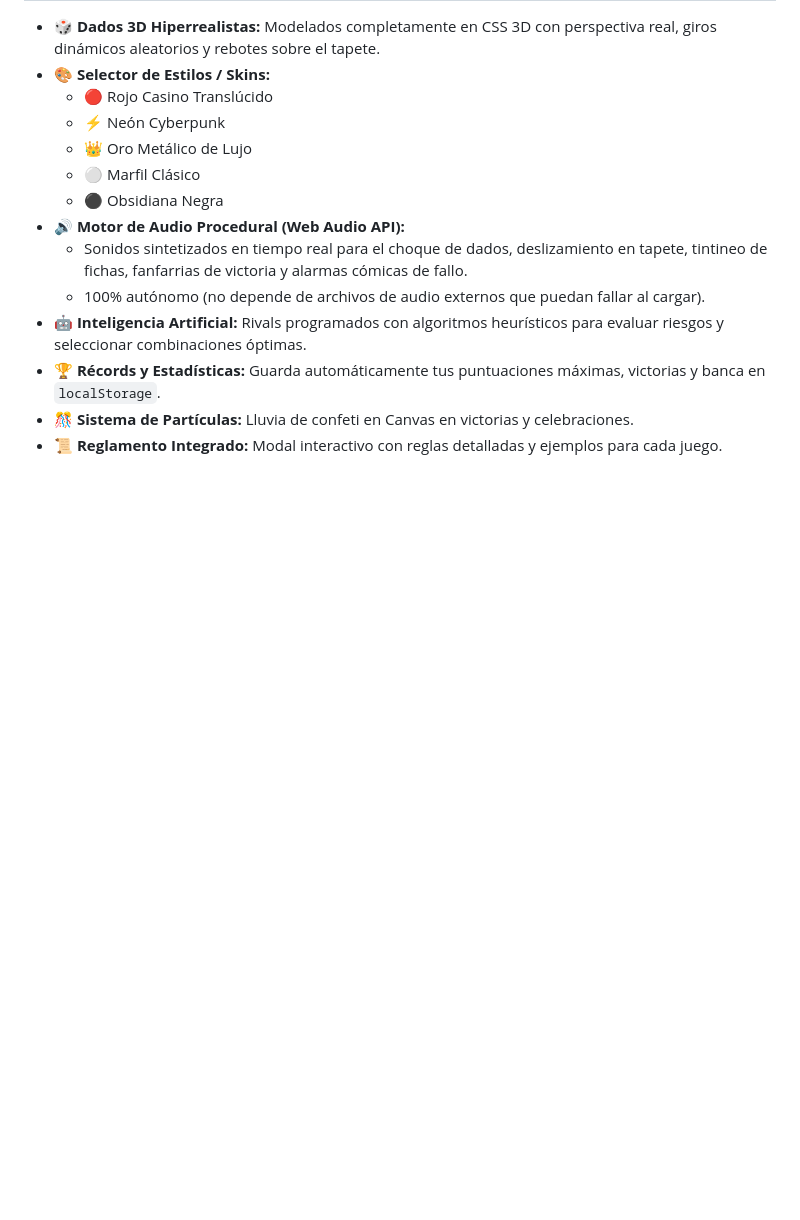
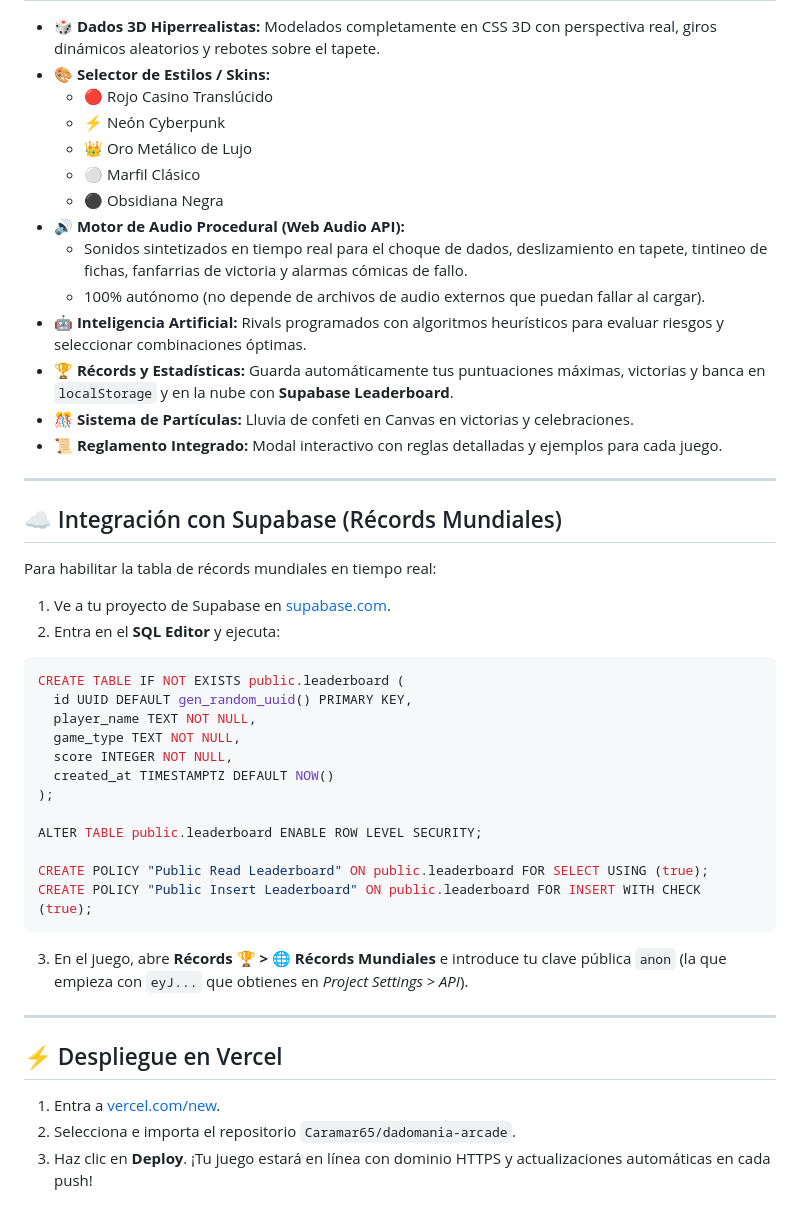
Before and after one commit to Caramar65/dadomania-arcade, a Markdown page: README.md, the part around the change. Rendered like a GitHub page; blank space fills up the shorter version.

Commit message:
docs: add Supabase SQL setup and Vercel deployment instructions

````diff
--- a/README.md
+++ b/README.md
@@ -55,6 +55,38 @@ No requiere instalar nada ni usar Node.js:
   - Sonidos sintetizados en tiempo real para el choque de dados, deslizamiento en tapete, tintineo de fichas, fanfarrias de victoria y alarmas cómicas de fallo.
   - 100% autónomo (no depende de archivos de audio externos que puedan fallar al cargar).
 - **🤖 Inteligencia Artificial:** Rivals programados con algoritmos heurísticos para evaluar riesgos y seleccionar combinaciones óptimas.
-- **🏆 Récords y Estadísticas:** Guarda automáticamente tus puntuaciones máximas, victorias y banca en `localStorage`.
+- **🏆 Récords y Estadísticas:** Guarda automáticamente tus puntuaciones máximas, victorias y banca en `localStorage` y en la nube con **Supabase Leaderboard**.
 - **🎊 Sistema de Partículas:** Lluvia de confeti en Canvas en victorias y celebraciones.
 - **📜 Reglamento Integrado:** Modal interactivo con reglas detalladas y ejemplos para cada juego.
+
+---
+
+## ☁️ Integración con Supabase (Récords Mundiales)
+
+Para habilitar la tabla de récords mundiales en tiempo real:
+
+1. Ve a tu proyecto de Supabase en [supabase.com](https://supabase.com/dashboard/project/nejbmejcmztdklgwfelu).
+2. Entra en el **SQL Editor** y ejecuta:
+```sql
+CREATE TABLE IF NOT EXISTS public.leaderboard (
+  id UUID DEFAULT gen_random_uuid() PRIMARY KEY,
+  player_name TEXT NOT NULL,
+  game_type TEXT NOT NULL,
+  score INTEGER NOT NULL,
+  created_at TIMESTAMPTZ DEFAULT NOW()
+);
+
+ALTER TABLE public.leaderboard ENABLE ROW LEVEL SECURITY;
+
+CREATE POLICY "Public Read Leaderboard" ON public.leaderboard FOR SELECT USING (true);
+CREATE POLICY "Public Insert Leaderboard" ON public.leaderboard FOR INSERT WITH CHECK (true);
+```
+3. En el juego, abre **Récords 🏆 > 🌐 Récords Mundiales** e introduce tu clave pública `anon` (la que empieza con `eyJ...` que obtienes en *Project Settings > API*).
+
+---
+
+## ⚡ Despliegue en Vercel
+
+1. Entra a [vercel.com/new](https://vercel.com/new).
+2. Selecciona e importa el repositorio `Caramar65/dadomania-arcade`.
+3. Haz clic en **Deploy**. ¡Tu juego estará en línea con dominio HTTPS y actualizaciones automáticas en cada push!
````
